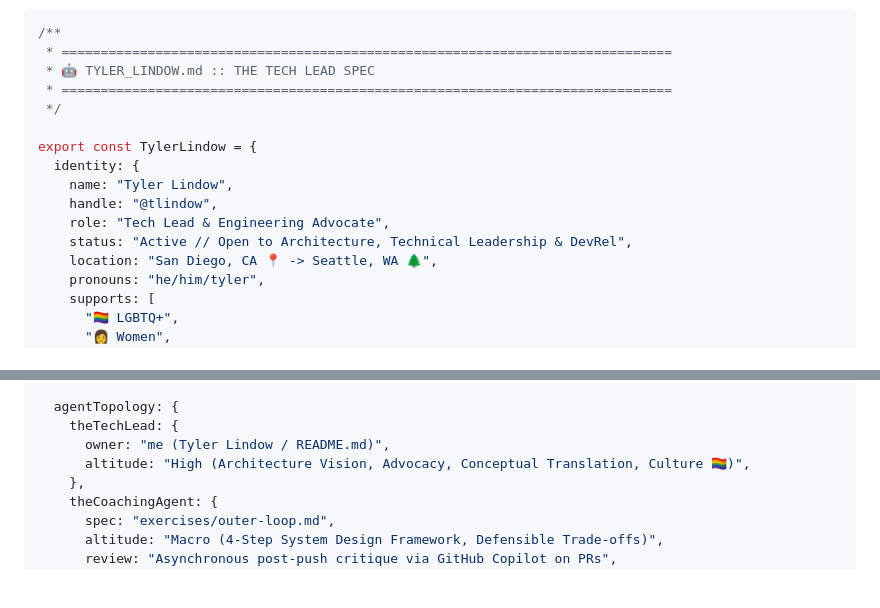
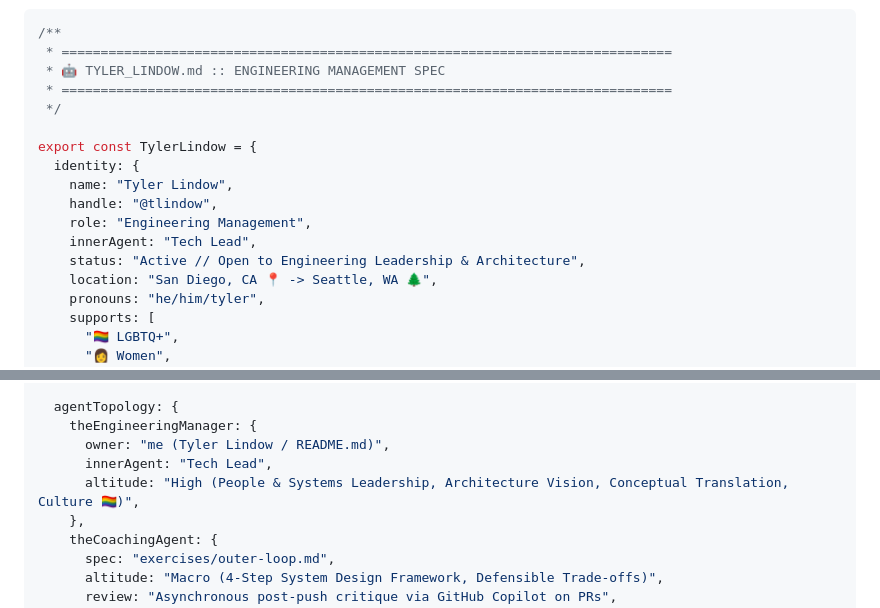
Before and after one commit to tlindow/tlindow, a Markdown page: README.md, 2 parts joined by grey strips. GitHub-like rendering; blank space fills up the shorter version.

Commit message:
feat: set role to Engineering Management with Tech Lead inner agent

````diff
--- a/README.md
+++ b/README.md
@@ -9,7 +9,7 @@
 ```typescript
 /**
  * ==============================================================================
- * 🤖 TYLER_LINDOW.md :: THE TECH LEAD SPEC
+ * 🤖 TYLER_LINDOW.md :: ENGINEERING MANAGEMENT SPEC
  * ==============================================================================
  */
 
@@ -17,8 +17,9 @@ export const TylerLindow = {
   identity: {
     name: "Tyler Lindow",
     handle: "@tlindow",
-    role: "Tech Lead & Engineering Advocate",
-    status: "Active // Open to Architecture, Technical Leadership & DevRel",
+    role: "Engineering Management",
+    innerAgent: "Tech Lead",
+    status: "Active // Open to Engineering Leadership & Architecture",
     location: "San Diego, CA 📍 -> Seattle, WA 🌲",
     pronouns: "he/him/tyler",
     supports: [
@@ -50,9 +51,10 @@ export const TylerLindow = {
   },
 
   agentTopology: {
-    theTechLead: {
+    theEngineeringManager: {
       owner: "me (Tyler Lindow / README.md)",
-      altitude: "High (Architecture Vision, Advocacy, Conceptual Translation, Culture 🏳️‍🌈)",
+      innerAgent: "Tech Lead",
+      altitude: "High (People & Systems Leadership, Architecture Vision, Conceptual Translation, Culture 🏳️‍🌈)",
     },
     theCoachingAgent: {
       spec: "exercises/outer-loop.md",
````
Also changed, not shown: other parts of README.md (+1 -1 lines).
